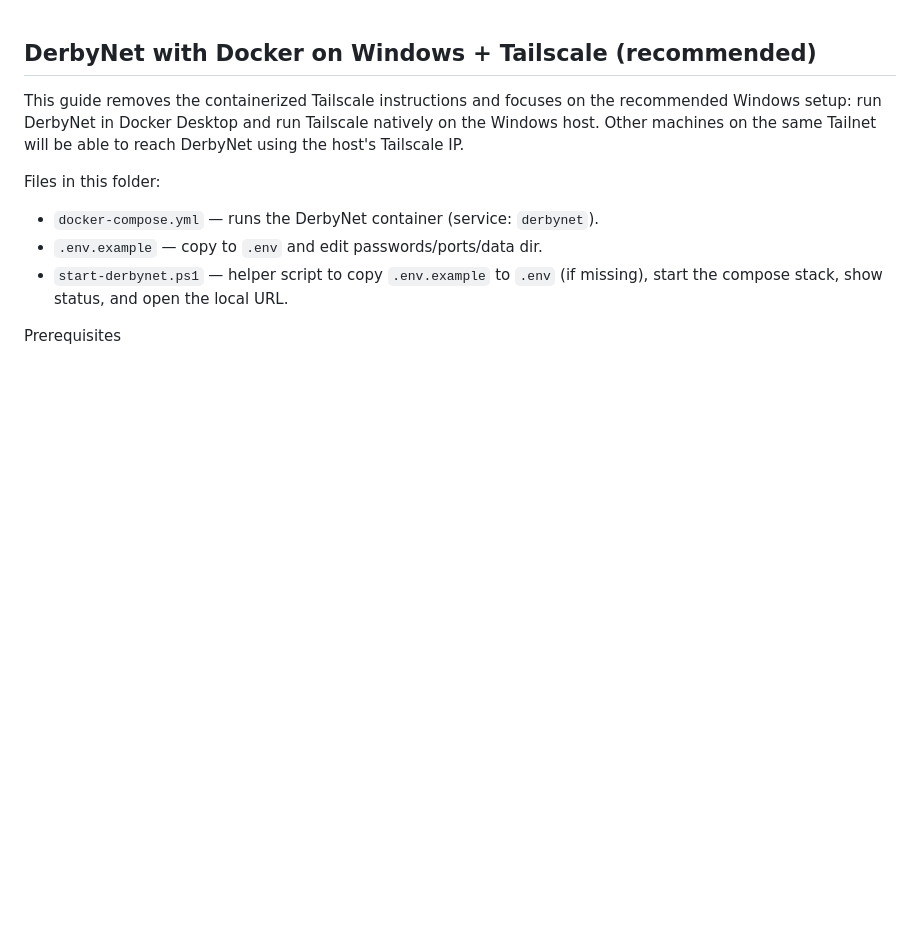
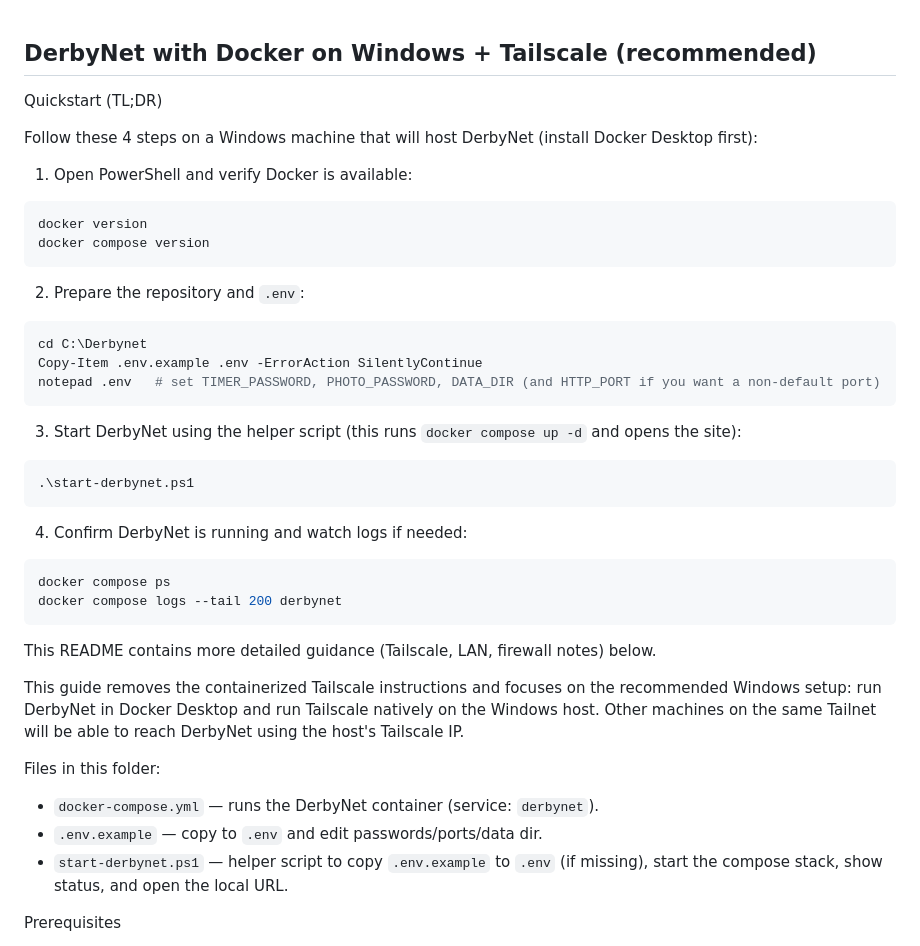
Before and after one commit to PorkChopExpress86/derbynet-docker, a Markdown page: README.md, the part around the change. Rendered like a GitHub page; blank space fills up the shorter version.

Commit message:
Add Quickstart TL;DR to README

````diff
--- a/README.md
+++ b/README.md
@@ -1,4 +1,38 @@
 ## DerbyNet with Docker on Windows + Tailscale (recommended)
+
+Quickstart (TL;DR)
+
+Follow these 4 steps on a Windows machine that will host DerbyNet (install Docker Desktop first):
+
+1) Open PowerShell and verify Docker is available:
+
+```powershell
+docker version
+docker compose version
+```
+
+2) Prepare the repository and `.env`:
+
+```powershell
+cd C:\Derbynet
+Copy-Item .env.example .env -ErrorAction SilentlyContinue
+notepad .env   # set TIMER_PASSWORD, PHOTO_PASSWORD, DATA_DIR (and HTTP_PORT if you want a non-default port)
+```
+
+3) Start DerbyNet using the helper script (this runs `docker compose up -d` and opens the site):
+
+```powershell
+.\start-derbynet.ps1
+```
+
+4) Confirm DerbyNet is running and watch logs if needed:
+
+```powershell
+docker compose ps
+docker compose logs --tail 200 derbynet
+```
+
+This README contains more detailed guidance (Tailscale, LAN, firewall notes) below.
 
 This guide removes the containerized Tailscale instructions and focuses on the recommended Windows setup: run DerbyNet in Docker Desktop and run Tailscale natively on the Windows host. Other machines on the same Tailnet will be able to reach DerbyNet using the host's Tailscale IP.
 
````
